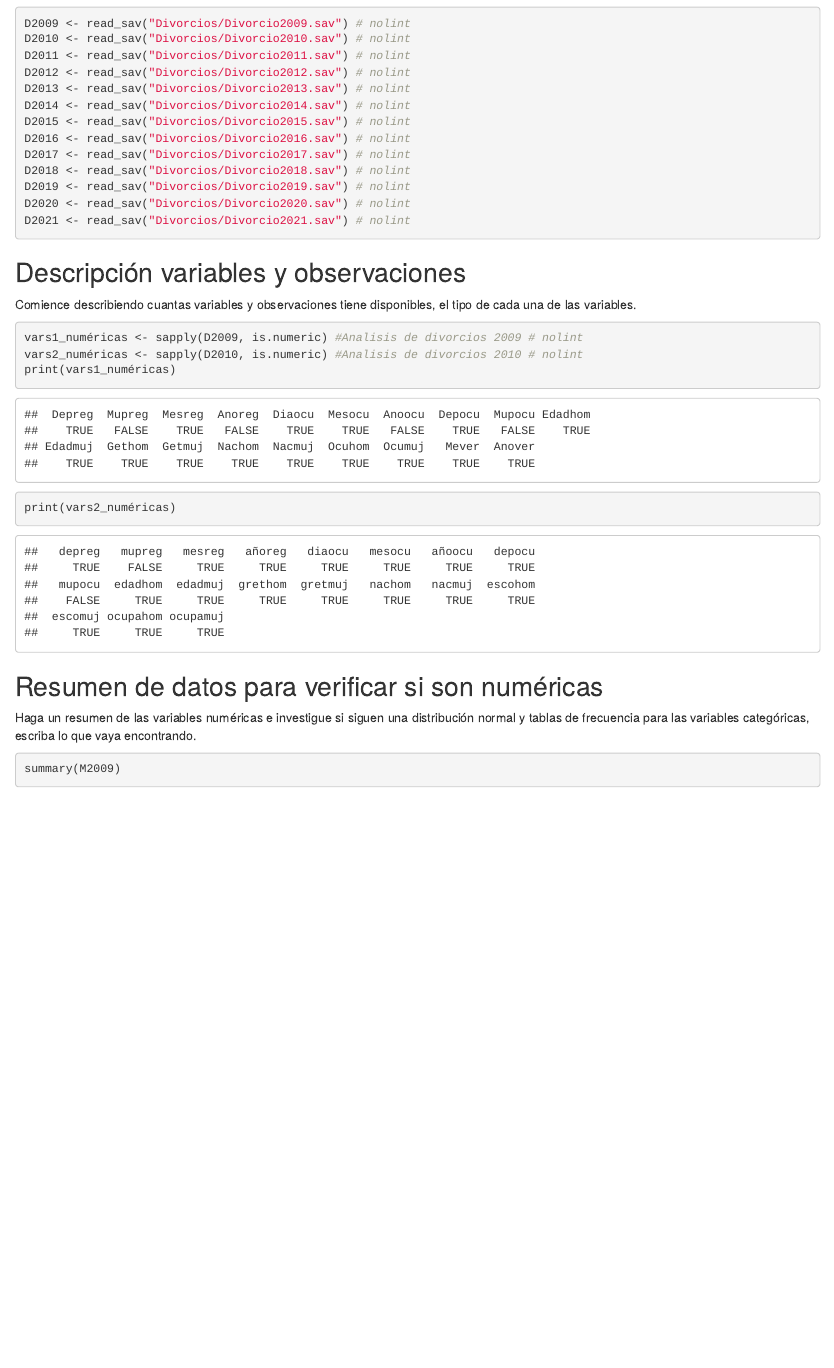
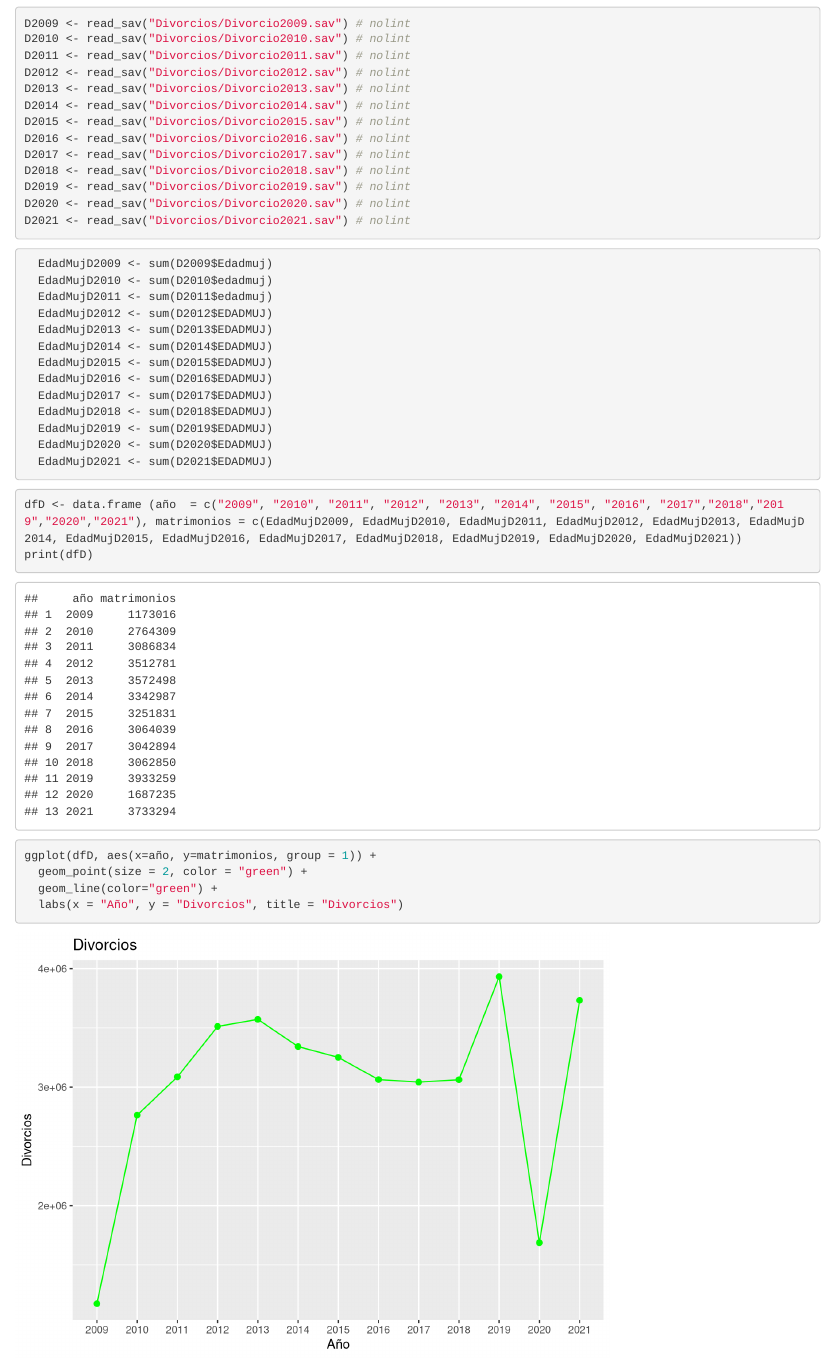
Before and after one commit to CristopherBarrios/Proyecto-GuiaDeAnalisisExploratorio-MineriaDeDatos, an R Markdown document (Proyecto.Rmd): the page in a window 1100 px wide, from 2650 px down. Rendered offline with R 4.5, knitr and Pandoc, with nearby package versions; both versions are drawn in the output format of the newer one; some code elsewhere in the file could not run offline.

Commit message:
curiosidades

````diff
--- a/Proyecto.Rmd
+++ b/Proyecto.Rmd
@@ -3,8 +3,8 @@ title: "Proyect"
 author: 'Cristopher Barrios, Elian, Angel Higueros, Mariana David '
 date: "16/2/2023"
 output:
+  html_document: default
   pdf_document: default
-  html_document: default
 ---
 
 ```{r setup, include=FALSE}
@@ -78,6 +78,35 @@ D2020 <- read_sav("Divorcios/Divorcio2020.sav") # nolint
 D2021 <- read_sav("Divorcios/Divorcio2021.sav") # nolint
 ```
 
+
+```{r}
+  EdadMujD2009 <- sum(D2009$Edadmuj)
+  EdadMujD2010 <- sum(D2010$edadmuj)
+  EdadMujD2011 <- sum(D2011$edadmuj)
+  EdadMujD2012 <- sum(D2012$EDADMUJ)
+  EdadMujD2013 <- sum(D2013$EDADMUJ)
+  EdadMujD2014 <- sum(D2014$EDADMUJ)
+  EdadMujD2015 <- sum(D2015$EDADMUJ)
+  EdadMujD2016 <- sum(D2016$EDADMUJ)
+  EdadMujD2017 <- sum(D2017$EDADMUJ)
+  EdadMujD2018 <- sum(D2018$EDADMUJ)
+  EdadMujD2019 <- sum(D2019$EDADMUJ)
+  EdadMujD2020 <- sum(D2020$EDADMUJ)
+  EdadMujD2021 <- sum(D2021$EDADMUJ)
+```
+
+```{r}
+dfD <- data.frame (año  = c("2009", "2010", "2011", "2012", "2013", "2014", "2015", "2016", "2017","2018","2019","2020","2021"), matrimonios = c(EdadMujD2009, EdadMujD2010, EdadMujD2011, EdadMujD2012, EdadMujD2013, EdadMujD2014, EdadMujD2015, EdadMujD2016, EdadMujD2017, EdadMujD2018, EdadMujD2019, EdadMujD2020, EdadMujD2021))
+print(dfD)
+```
+
+```{r}
+ggplot(dfD, aes(x=año, y=matrimonios, group = 1)) +
+  geom_point(size = 2, color = "green") +
+  geom_line(color="green") +
+  labs(x = "Año", y = "Divorcios", title = "Divorcios")
+```
+
 ## Descripción variables y observaciones
 Comience describiendo cuantas variables y observaciones tiene disponibles, el
 tipo de cada una de las variables.
````
Also changed, not shown: Proyecto.Rmd (16 more changed lines).
